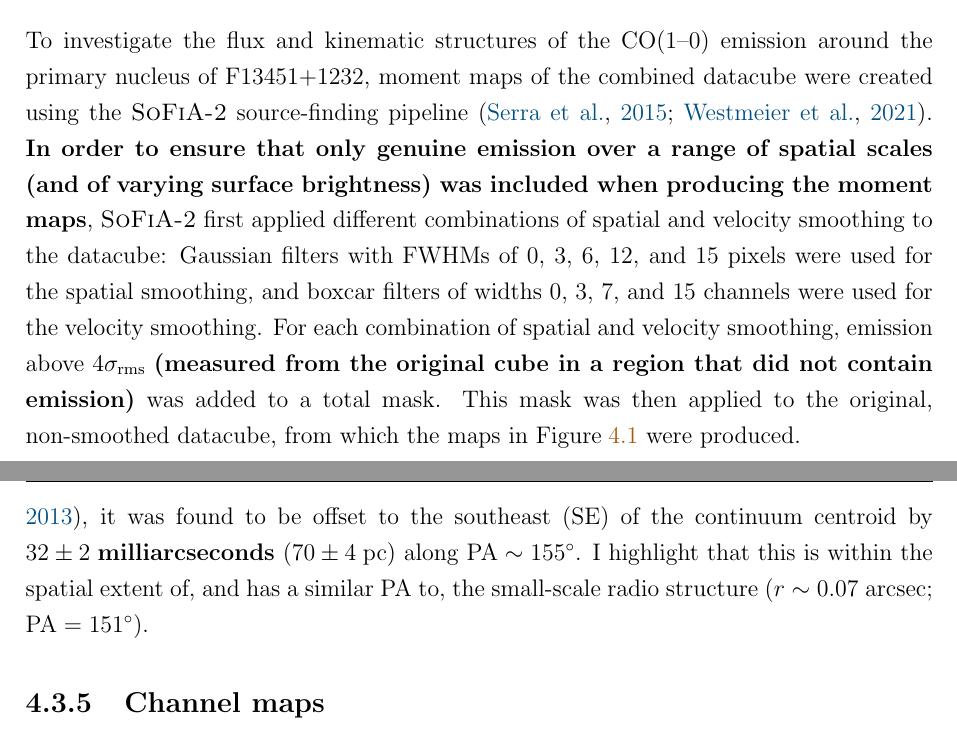
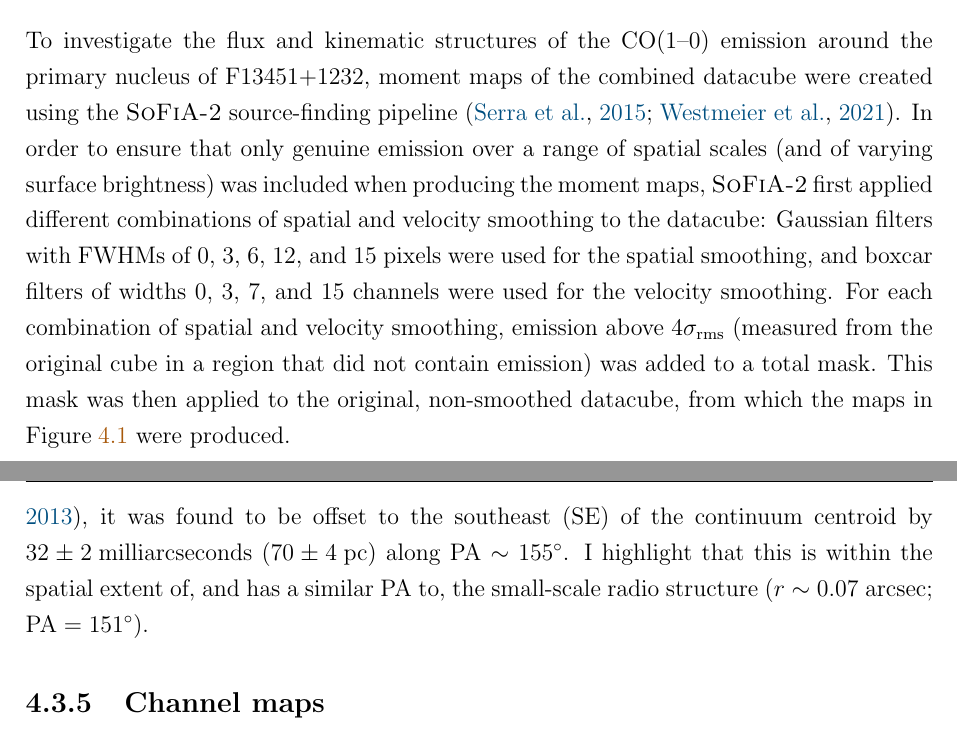
Before and after one commit to luke-r-holden/phd-thesis, a LaTeX thesis (main.tex, which reads chapters/alma_f13451+1232/alma_f13451_1232.tex): two parts of pages 158 and 165 of 259, joined at a grey line, cut so that both start at the same text. Compiled offline with pdfLaTeX.

Commit message:
removed bolding of corrections in chapter 4

```diff
--- a/chapters/alma_f13451+1232/alma_f13451_1232.tex
+++ b/chapters/alma_f13451+1232/alma_f13451_1232.tex
@@ -53,7 +53,7 @@ To ensure the highest sensitivity and signal-to-noise, only the combined CO(1--0
     \label{fig: alma_f13451_1232: moment_maps}
 \end{figure*}
 
-To investigate the flux and kinematic structures of the CO(1--0) emission around the primary nucleus of F13451+1232, moment maps of the combined datacube were created using the \textsc{SoFiA-2} source-finding pipeline \citep{Serra2015, Serra2021}. \textbf{In order to ensure that only genuine emission over a range of spatial scales (and of varying surface brightness) was included when producing the moment maps}, \textsc{SoFiA-2} first applied different combinations of spatial and velocity smoothing to the datacube: Gaussian filters with FWHMs of 0, 3, 6, 12, and 15 pixels were used for the spatial smoothing, and boxcar filters of widths 0, 3, 7, and 15 channels were used for the velocity smoothing. For each combination of spatial and velocity smoothing, emission above $4\sigma_\mathrm{rms}$ \textbf{(measured from the original cube in a region that did not contain emission)} was added to a total mask. This mask was then applied to the original, non-smoothed datacube, from which the maps in Figure\;\ref{fig: alma_f13451_1232: moment_maps} were produced.
+To investigate the flux and kinematic structures of the CO(1--0) emission around the primary nucleus of F13451+1232, moment maps of the combined datacube were created using the \textsc{SoFiA-2} source-finding pipeline \citep{Serra2015, Serra2021}. In order to ensure that only genuine emission over a range of spatial scales (and of varying surface brightness) was included when producing the moment maps, \textsc{SoFiA-2} first applied different combinations of spatial and velocity smoothing to the datacube: Gaussian filters with FWHMs of 0, 3, 6, 12, and 15 pixels were used for the spatial smoothing, and boxcar filters of widths 0, 3, 7, and 15 channels were used for the velocity smoothing. For each combination of spatial and velocity smoothing, emission above $4\sigma_\mathrm{rms}$ (measured from the original cube in a region that did not contain emission) was added to a total mask. This mask was then applied to the original, non-smoothed datacube, from which the maps in Figure\;\ref{fig: alma_f13451_1232: moment_maps} were produced.
 
 In the $6\times6$\;kpc moment maps (upper panels of Figure\;\ref{fig: alma_f13451_1232: moment_maps}), cold-molecular gas is detected to radial distances of $\sim$2.5\;arcseconds ($\sim$5.5\;kpc) south of the primary nucleus, and $\sim$1\;arcsecond ($\sim$2\;kpc) to the west. This large-scale ($r$\;\textgreater\;1\;kpc) emission, which has velocities in redshift and blueshift of up to $|v|\sim500$\;km\;s$^{-1}$, is indicative of gas that has been disturbed by the merger.
 
@@ -134,7 +134,7 @@ To investigate the non-rotational kinematics further, I binned the velocity chan
 
 Due to the velocities at which the compact, high-velocity nuclear feature is detected, it is unambiguously distinct from the rotating gas disk: it may be interpreted as either an inflow moving towards the nucleus on the observer's side of the disk, or an outflow originating from the nucleus on the far side of the disk. Spatial comparison of the high-velocity flow to the small-scale radio structure may provide an indication of the nature of this flowing gas and, if it is an outflow, the driving mechanism. Figure\;\ref{fig: alma_f13451_1232: outflow_moment_map}a shows the flux map integrated over the range 400\;\textless\;$v$\;\textless\;680\;km\;s$^{-1}$ --- in which peak emission is detected above the 6$\sigma_\mathrm{rms}$ level --- along with VLBI 1266\;MHz continuum imaging (from global VLBI experiment GM62B; data presented and detailed in \citealt{Morganti2013_4c1250}) of the central $0.20\times0.20$\;arcseconds ($440\times440$\;parsecs). The beam size of the VLBI observations was $8.01\times4.89$\;milliarcseconds ($\mathrm{PA}=-20.2^\circ$). Due to the small uncertainties in the ALMA pointing, the VLBI image was offset from the continuum centre by $\sim$0.1\;arcseconds; this pointing error was corrected for by aligning the compact core seen in the VLBI image with the continuum centre, as it is expected that the same source is being imaged at different spatial resolutions.
 
-By fitting a two-dimensional Gaussian profile to the integrated high-velocity CO(1--0) emission in Figure\;\ref{fig: alma_f13451_1232: outflow_moment_map}a using the \textsc{emcee} Python module \citep{FormanMackey2013}, it was found to be offset to the southeast (SE) of the continuum centroid by \textbf{$32\pm2$\;milliarcseconds} ($70\pm4$\;pc) along $\mathrm{PA}\sim155^{\circ}$. I highlight that this is within the spatial extent of, and has a similar PA to, the small-scale radio structure ($r\sim0.07$\;arcsec; $\mathrm{PA}=151^\circ$).
+By fitting a two-dimensional Gaussian profile to the integrated high-velocity CO(1--0) emission in Figure\;\ref{fig: alma_f13451_1232: outflow_moment_map}a using the \textsc{emcee} Python module \citep{FormanMackey2013}, it was found to be offset to the southeast (SE) of the continuum centroid by $32\pm2$\;milliarcseconds ($70\pm4$\;pc) along $\mathrm{PA}\sim155^{\circ}$. I highlight that this is within the spatial extent of, and has a similar PA to, the small-scale radio structure ($r\sim0.07$\;arcsec; $\mathrm{PA}=151^\circ$).
 
 
 \subsection{Channel maps}
```
Also changed, not shown: chapters/alma_f13451+1232/alma_f13451_1232.tex (4 more changed lines), 3 other files.
